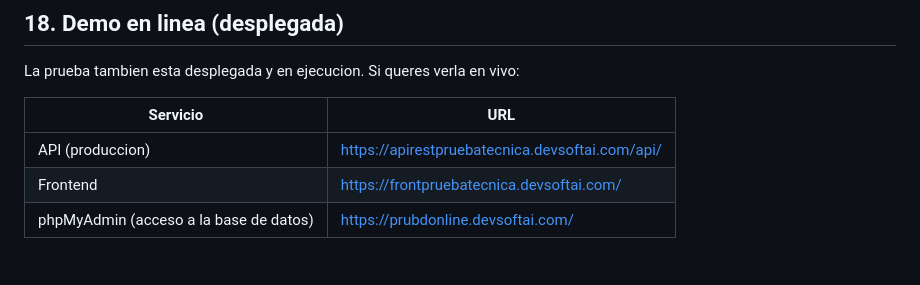
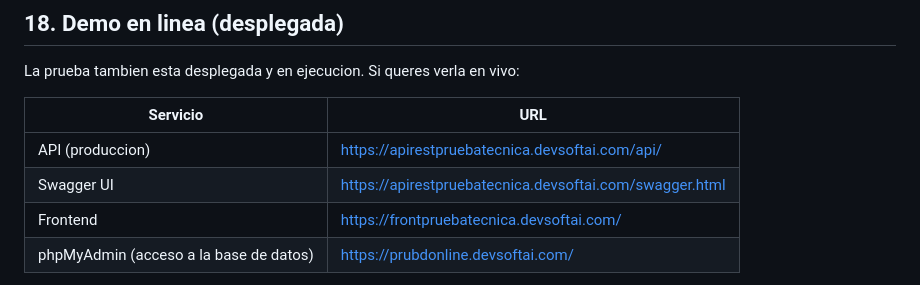
Before and after one commit to luisbayona01/prueba-tecnica-atl, a Markdown page: README.md, the part around the change. Drawn GitHub-style.

Commit message:
docs: agrega Swagger UI a la tabla de servicios de la demo en linea

```diff
--- a/README.md
+++ b/README.md
@@ -296,6 +296,7 @@ La prueba tambien esta desplegada y en ejecucion. Si queres verla en vivo:
 | Servicio | URL |
 | -------- | --- |
 | API (produccion) | https://apirestpruebatecnica.devsoftai.com/api/ |
+| Swagger UI | https://apirestpruebatecnica.devsoftai.com/swagger.html |
 | Frontend | https://frontpruebatecnica.devsoftai.com/ |
 | phpMyAdmin (acceso a la base de datos) | https://prubdonline.devsoftai.com/ |
 
```
